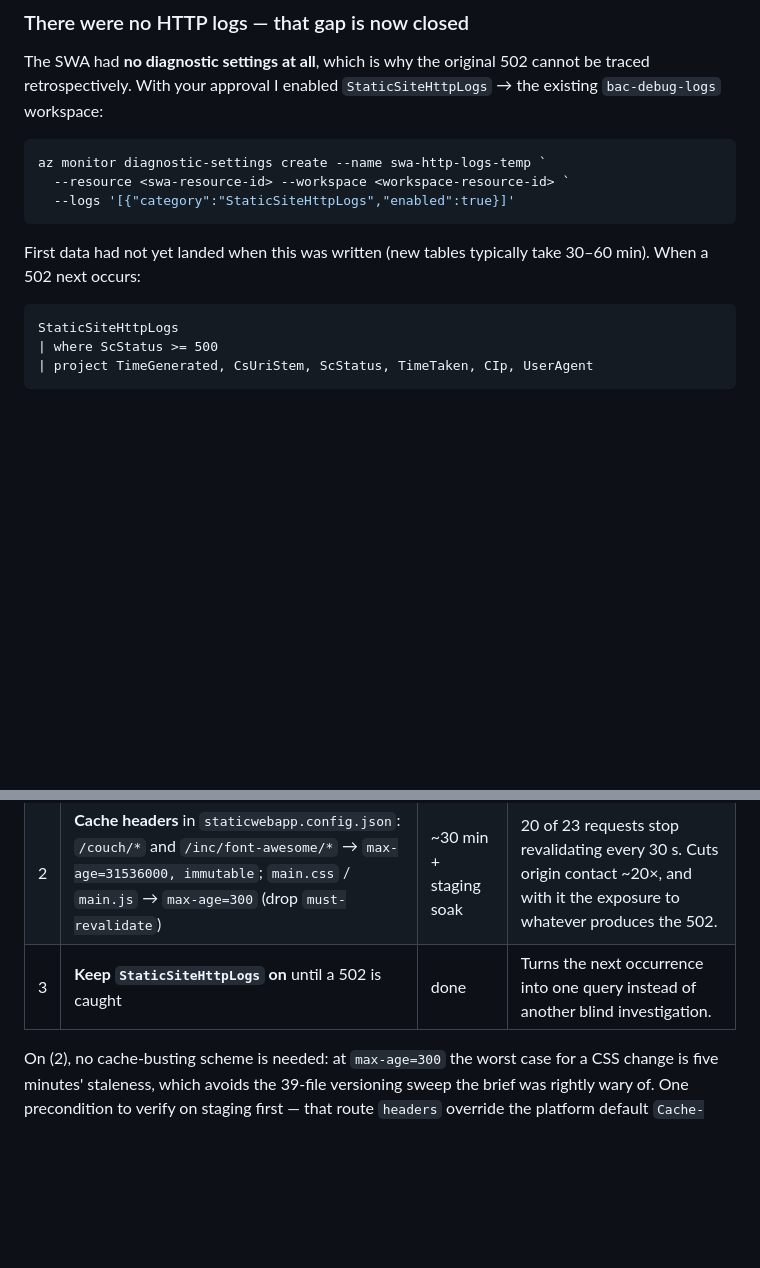
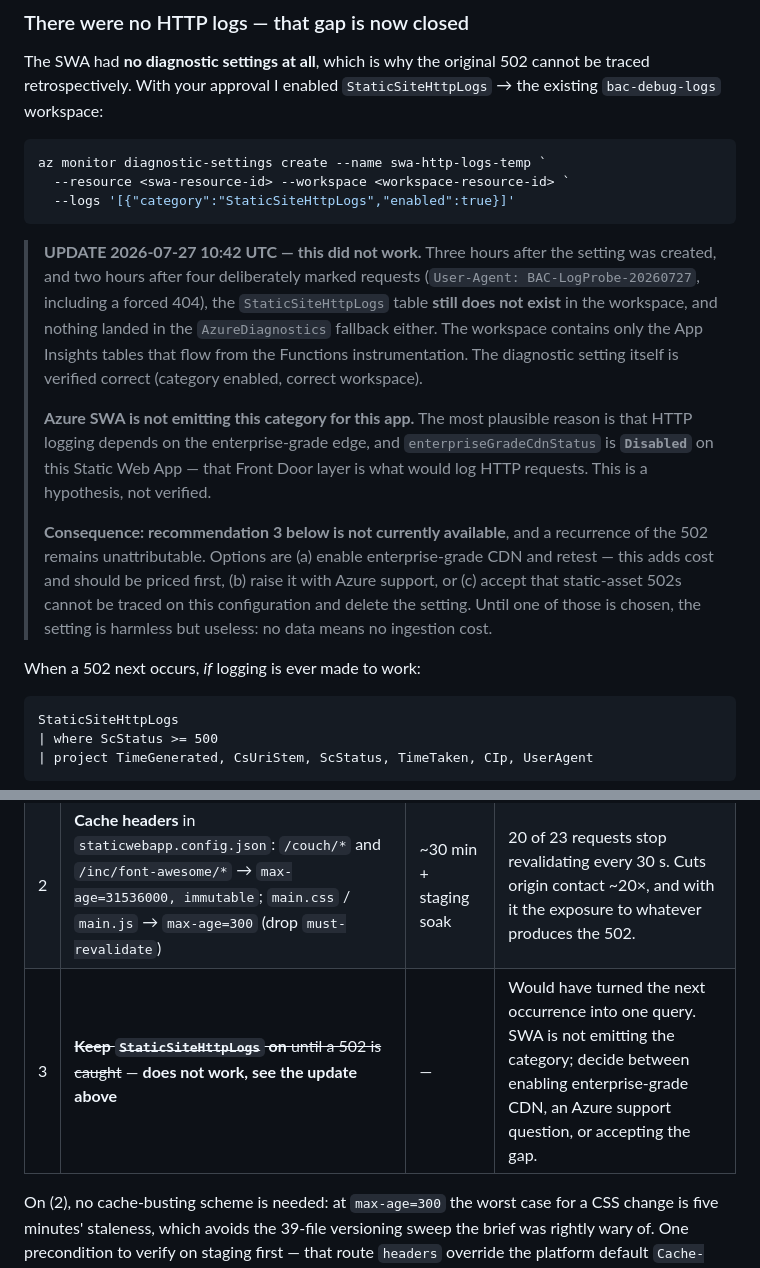
Before and after one commit to Rourke9001/BACWebsite, a Markdown page: docs/investigation-findings-2026-07-27.md, 2 parts joined by grey strips. Drawn GitHub-style; blank space fills up the shorter version.

````diff
--- a/docs/investigation-findings-2026-07-27.md
+++ b/docs/investigation-findings-2026-07-27.md
@@ -114,8 +114,27 @@ az monitor diagnostic-settings create --name swa-http-logs-temp `
   --logs '[{"category":"StaticSiteHttpLogs","enabled":true}]'
 ```
 
-First data had not yet landed when this was written (new tables typically take 30–60 min).
-When a 502 next occurs:
+> **UPDATE 2026-07-27 10:42 UTC — this did not work.** Three hours after the setting was
+> created, and two hours after four deliberately marked requests (`User-Agent:
+> BAC-LogProbe-20260727`, including a forced 404), the `StaticSiteHttpLogs` table **still
+> does not exist** in the workspace, and nothing landed in the `AzureDiagnostics` fallback
+> either. The workspace contains only the App Insights tables that flow from the Functions
+> instrumentation. The diagnostic setting itself is verified correct (category enabled,
+> correct workspace).
+>
+> **Azure SWA is not emitting this category for this app.** The most plausible reason is
+> that HTTP logging depends on the enterprise-grade edge, and
+> `enterpriseGradeCdnStatus` is **`Disabled`** on this Static Web App — that Front Door
+> layer is what would log HTTP requests. This is a hypothesis, not verified.
+>
+> **Consequence: recommendation 3 below is not currently available**, and a recurrence of
+> the 502 remains unattributable. Options are (a) enable enterprise-grade CDN and retest —
+> this adds cost and should be priced first, (b) raise it with Azure support, or (c) accept
+> that static-asset 502s cannot be traced on this configuration and delete the setting.
+> Until one of those is chosen, the setting is harmless but useless: no data means no
+> ingestion cost.
+
+When a 502 next occurs, *if* logging is ever made to work:
 
 ```kusto
 StaticSiteHttpLogs
@@ -137,7 +156,7 @@ Cost while it runs: Log Analytics ingestion at ~$2.76/GB — cents per month at
 |---|---|---|---|
 | 1 | **Re-encode `bac-header1.png`** as JPEG/WebP at equivalent visual quality | ~1 h | Removes ~1 MB (≈50 %) from every cold home-page load. Directly attacks the mechanism that produced the 9 s stall. Highest user-visible value. |
 | 2 | **Cache headers** in `staticwebapp.config.json`: `/couch/*` and `/inc/font-awesome/*` → `max-age=31536000, immutable`; `main.css` / `main.js` → `max-age=300` (drop `must-revalidate`) | ~30 min + staging soak | 20 of 23 requests stop revalidating every 30 s. Cuts origin contact ~20×, and with it the exposure to whatever produces the 502. |
-| 3 | **Keep `StaticSiteHttpLogs` on** until a 502 is caught | done | Turns the next occurrence into one query instead of another blind investigation. |
+| 3 | ~~**Keep `StaticSiteHttpLogs` on** until a 502 is caught~~ — **does not work, see the update above** | — | Would have turned the next occurrence into one query. SWA is not emitting the category; decide between enabling enterprise-grade CDN, an Azure support question, or accepting the gap. |
 
 On (2), no cache-busting scheme is needed: at `max-age=300` the worst case for a CSS change
 is five minutes' staleness, which avoids the 39-file versioning sweep the brief was rightly
````
Also changed, not shown: docs/brief-duplication-and-couch-removal.md (+8 -0 lines), docs/brief-site-architecture-single-source.md (added, +143 -0 lines).
